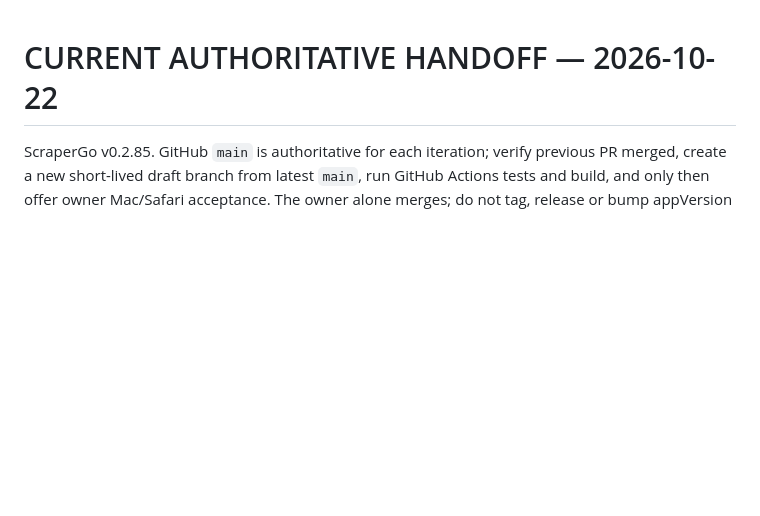
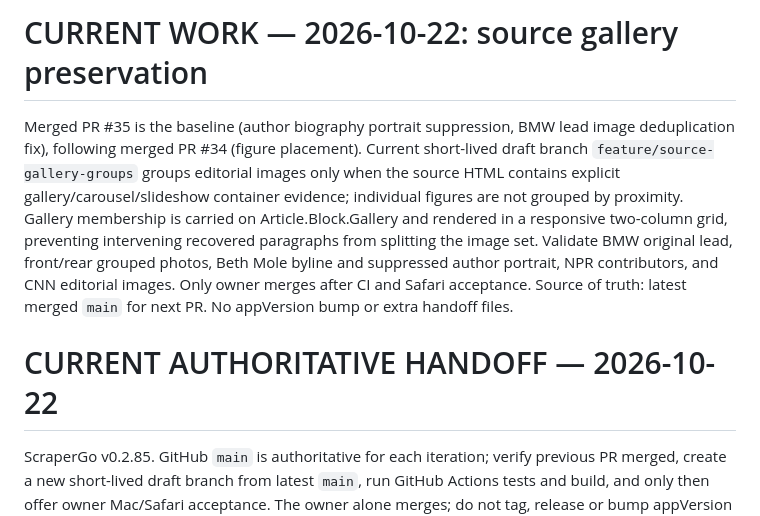
Before and after one commit to richard-mauri/scrapergo, a Markdown page: AGENTS.md, the part around the change. Rendered like a GitHub page; blank space fills up the shorter version.

Commit message:
Maintain AGENTS handoff with PR35 baseline and gallery PR scope

```diff
--- a/AGENTS.md
+++ b/AGENTS.md
@@ -1,3 +1,7 @@
+# CURRENT WORK — 2026-10-22: source gallery preservation
+
+Merged PR #35 is the baseline (author biography portrait suppression, BMW lead image deduplication fix), following merged PR #34 (figure placement). Current short-lived draft branch `feature/source-gallery-groups` groups editorial images only when the source HTML contains explicit gallery/carousel/slideshow container evidence; individual figures are not grouped by proximity. Gallery membership is carried on Article.Block.Gallery and rendered in a responsive two-column grid, preventing intervening recovered paragraphs from splitting the image set. Validate BMW original lead, front/rear grouped photos, Beth Mole byline and suppressed author portrait, NPR contributors, and CNN editorial images. Only owner merges after CI and Safari acceptance. Source of truth: latest merged `main` for next PR. No appVersion bump or extra handoff files.
+
 # CURRENT AUTHORITATIVE HANDOFF — 2026-10-22
 
 ScraperGo v0.2.85. GitHub `main` is authoritative for each iteration; verify previous PR merged, create a new short-lived draft branch from latest `main`, run GitHub Actions tests and build, and only then offer owner Mac/Safari acceptance. The owner alone merges; do not tag, release or bump appVersion during development. This section supersedes historical instructions below mentioning `dev`, `rewrite/structured-articles` or prior draft PRs. Do not introduce root compatibility facades, callback shims or parallel handoff documents.
```
